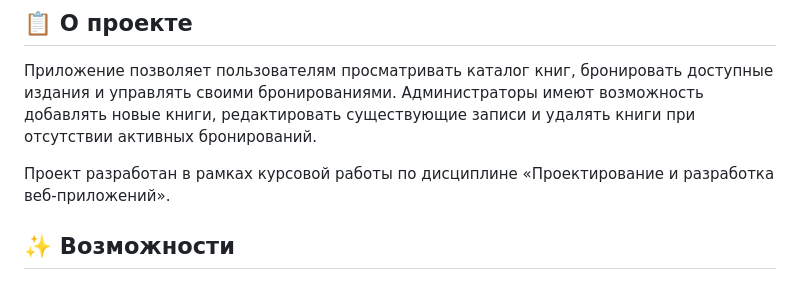
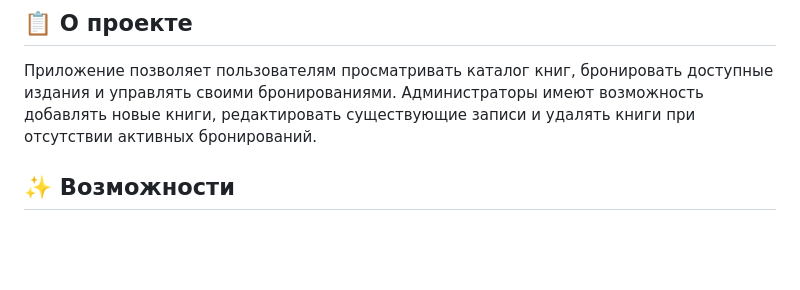
Before and after one commit to loyolol/library_bookworm, a Markdown page: README.md, the part around the change. GitHub-like rendering; blank space fills up the shorter version.

```diff
--- a/README.md
+++ b/README.md
@@ -6,7 +6,6 @@
 
 Приложение позволяет пользователям просматривать каталог книг, бронировать доступные издания и управлять своими бронированиями. Администраторы имеют возможность добавлять новые книги, редактировать существующие записи и удалять книги при отсутствии активных бронирований.
 
-Проект разработан в рамках курсовой работы по дисциплине «Проектирование и разработка веб-приложений».
 
 ## ✨ Возможности
 
```
